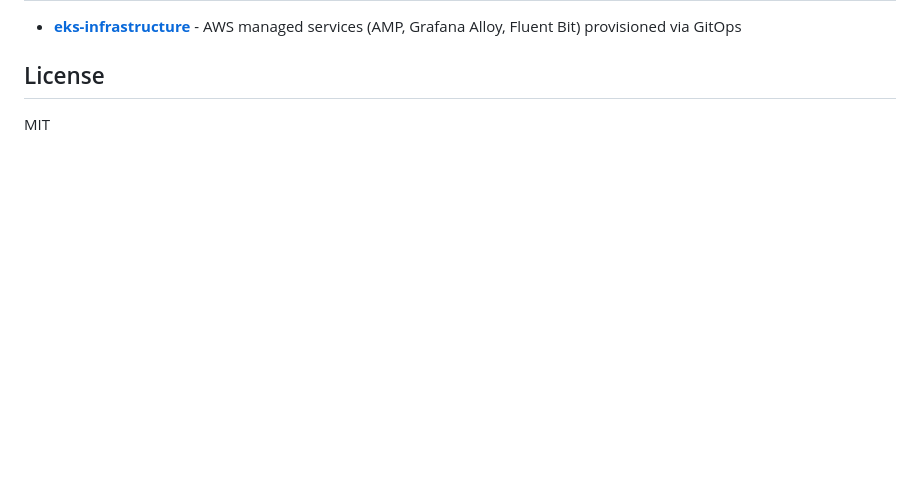
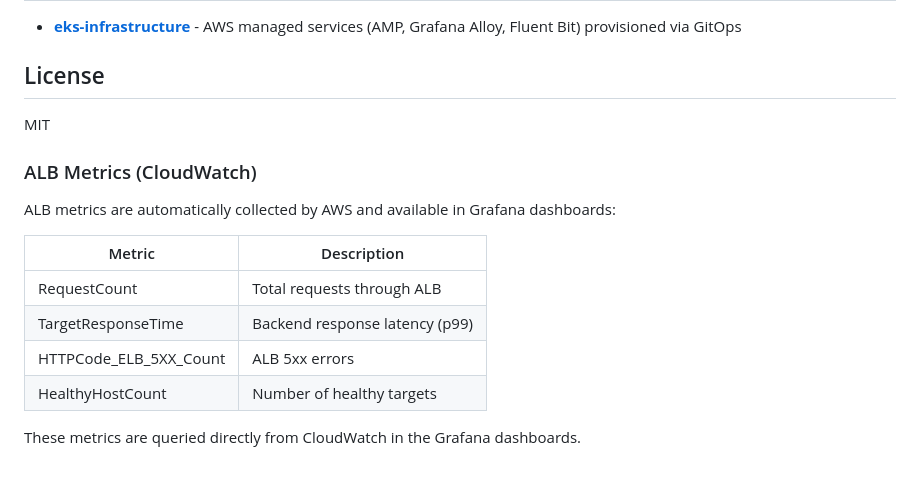
Before and after one commit to pnz1990/tictactoe-k8s, a Markdown page: README.md, the part around the change. GitHub-like rendering; blank space fills up the shorter version.

Commit message:
docs: add ALB metrics documentation

```diff
--- a/README.md
+++ b/README.md
@@ -437,3 +437,16 @@ kubectl kustomize k8s/overlays/prod
 ## License
 
 MIT
+
+### ALB Metrics (CloudWatch)
+
+ALB metrics are automatically collected by AWS and available in Grafana dashboards:
+
+| Metric | Description |
+|--------|-------------|
+| RequestCount | Total requests through ALB |
+| TargetResponseTime | Backend response latency (p99) |
+| HTTPCode_ELB_5XX_Count | ALB 5xx errors |
+| HealthyHostCount | Number of healthy targets |
+
+These metrics are queried directly from CloudWatch in the Grafana dashboards.
```
